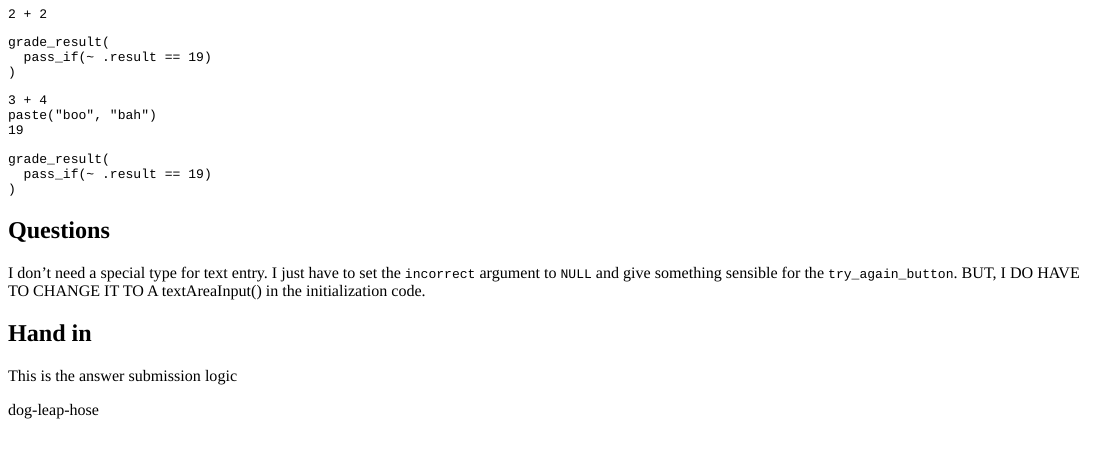
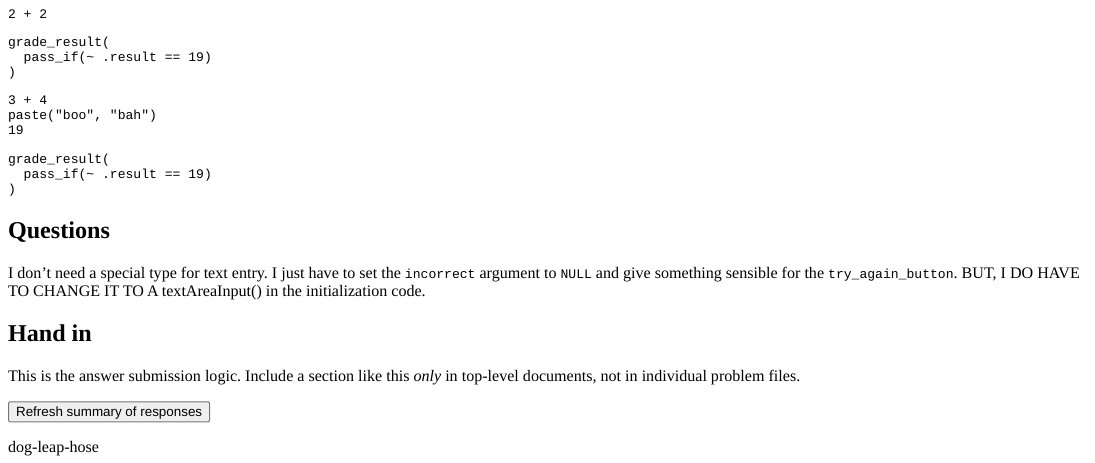
Before and after one commit to dtkaplan/etude2, an R Markdown document (inst/LibraryExample/dog-leap-hose/dog-leap-hose.Rmd): the page in a window 1100 px wide, from 60 px down. The pictures show the output file inst/LibraryExample/dog-leap-hose/dog-leap-hose.html that the author committed with the source, opened offline.

Commit message:
cleaning

````diff
--- a/inst/LibraryExample/dog-leap-hose/dog-leap-hose.Rmd
+++ b/inst/LibraryExample/dog-leap-hose/dog-leap-hose.Rmd
@@ -111,7 +111,8 @@
 
 ## Hand in
 
-This is the answer submission logic
+This is the answer submission logic. Include a section like this *only*
+in top-level documents, not in individual problem files.
 
 
 ```{r context="server"}
````
Also changed, not shown: inst/LibraryExample/dog-leap-hose/dog-leap-hose.html, inst/LibraryExample/dog-leap-hose/dog-leap-hose.Rmd (3 more changed lines).
